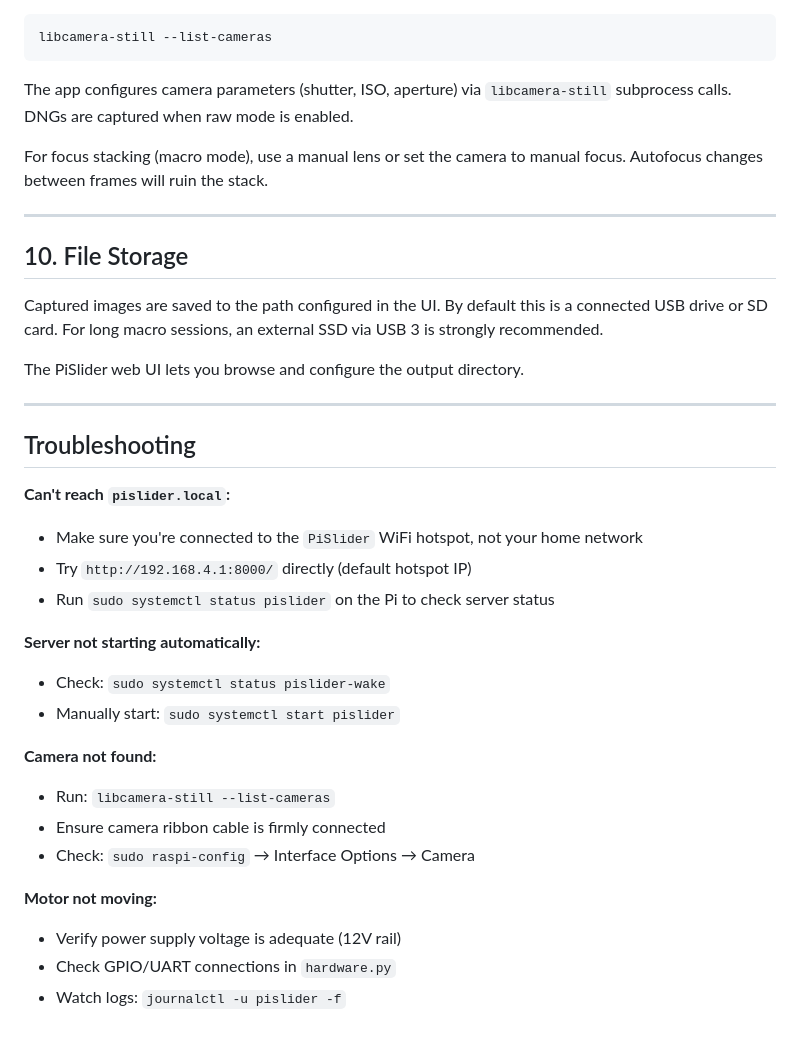
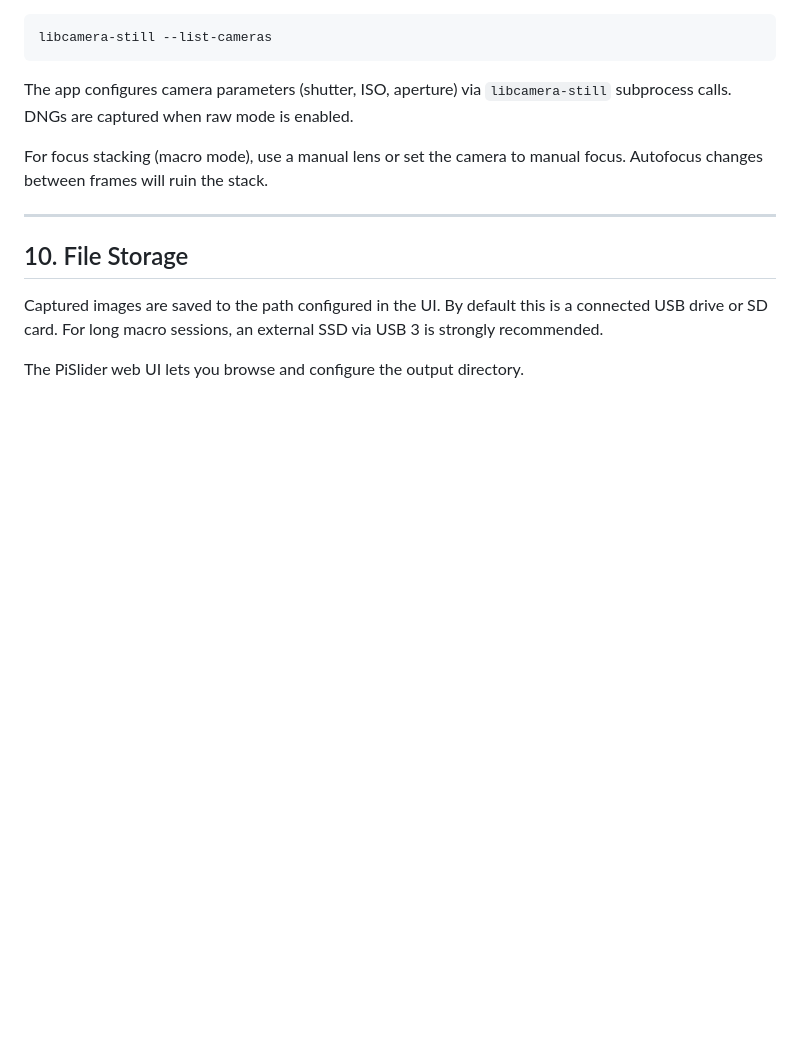
Before and after one commit to timfennell/PiSlider, a Markdown page: docs/setup.md, the part around the change. GitHub-like rendering; blank space fills up the shorter version.

```diff
--- a/docs/setup.md
+++ b/docs/setup.md
@@ -215,26 +215,3 @@ For focus stacking (macro mode), use a manual lens or set the camera to manual f
 Captured images are saved to the path configured in the UI. By default this is a connected USB drive or SD card. For long macro sessions, an external SSD via USB 3 is strongly recommended.
 
 The PiSlider web UI lets you browse and configure the output directory.
-
----
-
-## Troubleshooting
-
-**Can't reach `pislider.local`:**
-- Make sure you're connected to the `PiSlider` WiFi hotspot, not your home network
-- Try `http://192.168.4.1:8000/` directly (default hotspot IP)
-- Run `sudo systemctl status pislider` on the Pi to check server status
-
-**Server not starting automatically:**
-- Check: `sudo systemctl status pislider-wake`
-- Manually start: `sudo systemctl start pislider`
-
-**Camera not found:**
-- Run: `libcamera-still --list-cameras`
-- Ensure camera ribbon cable is firmly connected
-- Check: `sudo raspi-config` → Interface Options → Camera
-
-**Motor not moving:**
-- Verify power supply voltage is adequate (12V rail)
-- Check GPIO/UART connections in `hardware.py`
-- Watch logs: `journalctl -u pislider -f`
```
